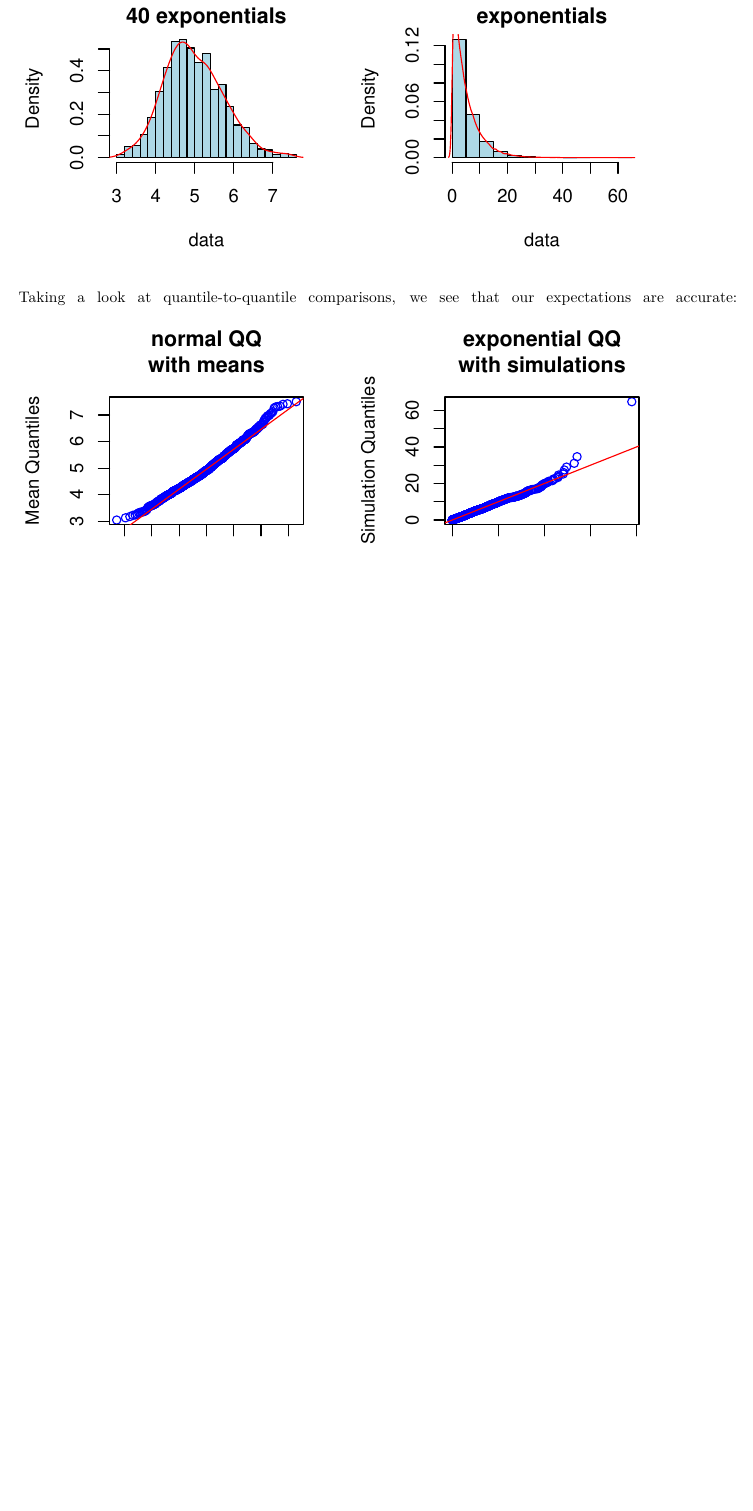
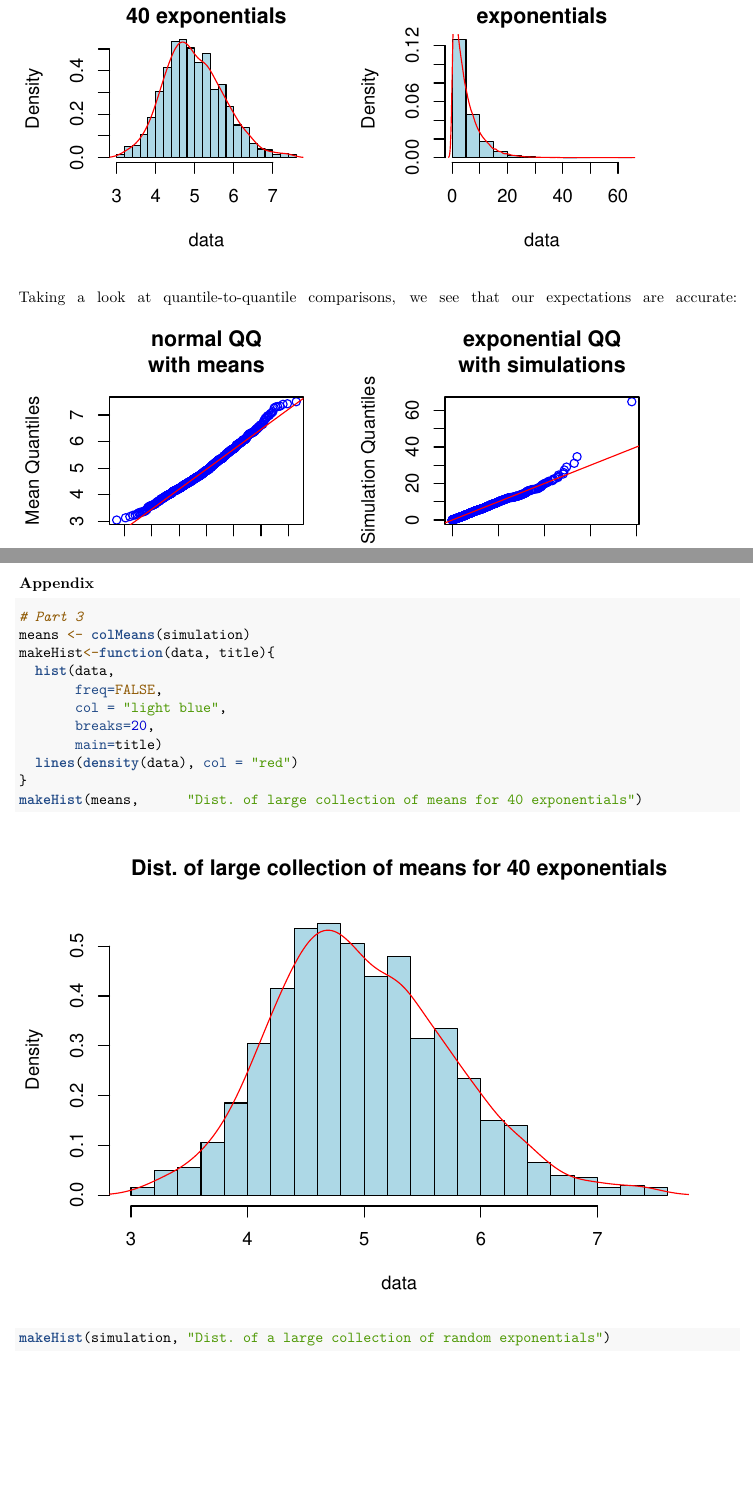
Before and after one commit to stites/statinference, an R Markdown document (1_simulation.Rmd): part of page 2 of 2 before the commit and two parts of pages 2 and 3 of 6 after it, the two joined at a grey line, cut so that both start at the same text, the shorter picture padded with empty space. Rendered offline with R 4.5, knitr and Pandoc, then LaTeX, with nearby package versions.

Commit message:
add - appendix

````diff
--- a/1_simulation.Rmd
+++ b/1_simulation.Rmd
@@ -91,3 +91,23 @@ xlab="Theoretical Quantiles",
 ylab="Simulation Quantiles")
 abline(0,1, col = "red")
 ```
+
+### Appendix
+
+``` {r}
+# Part 3
+means <- colMeans(simulation)
+makeHist<-function(data, title){
+  hist(data,
+       freq=FALSE,
+       col = "light blue",
+       breaks=20,
+       main=title)
+  lines(density(data), col = "red")
+}
+makeHist(means,      "Dist. of large collection of means for 40 exponentials")
+makeHist(simulation, "Dist. of a large collection of random exponentials")
+# Q-Q plots
+# compare means to normal distribution
+qqnorm(means,
+       col = "blue",
````
Also changed, not shown: 1_simulation.Rmd (9 more changed lines).
